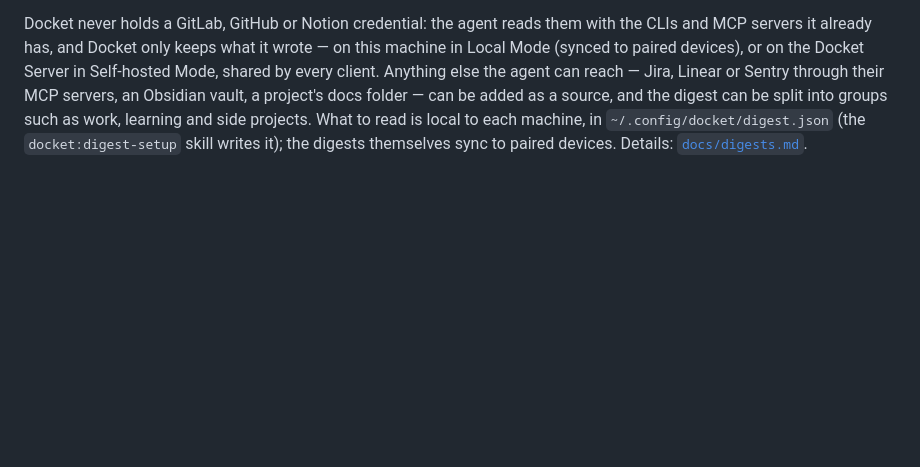
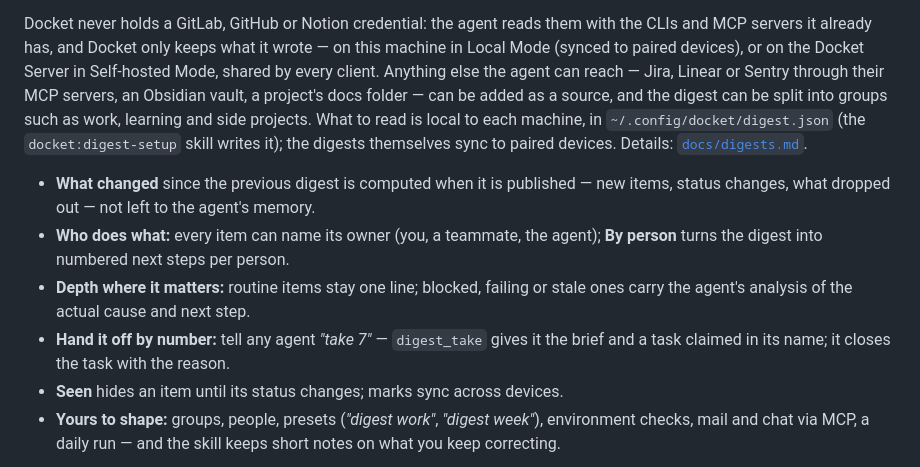
Before and after one commit to pasichDev/docket, a Markdown page: README.md, the part around one of its changes. GitHub-like rendering; blank space fills up the shorter version.

Commit message:
docs: digests on the site and in the README for 3.1
The site gets a 3.1 banner, a "Digests" section with three screenshots
(home, by area, by person) and the hand-off, seen-marks and configuration
cards, a nav link, the session-start digest line, the dashboard's new home
page in the install guide, and the current test count. The README's
Digests section gets the screenshots and a short list of what a digest
does.

Screenshots are of invented demo data. The screenshot tabs are now scoped
to their own section, since the page has two sets.

```diff
--- a/README.md
+++ b/README.md
@@ -255,3 +259,17 @@ servers, an Obsidian vault, a project's docs folder — can be added as a source
 the digest can be split into groups such as work, learning and side projects. What to read is local to each machine, in `~/.config/docket/digest.json`
 (the `docket:digest-setup` skill writes it); the digests themselves sync to
 paired devices. Details: [`docs/digests.md`](docs/digests.md).
+
+- **What changed** since the previous digest is computed when it is published —
+  new items, status changes, what dropped out — not left to the agent's memory.
+- **Who does what:** every item can name its owner (you, a teammate, the
+  agent); **By person** turns the digest into numbered next steps per person.
+- **Depth where it matters:** routine items stay one line; blocked, failing or
+  stale ones carry the agent's analysis of the actual cause and next step.
+- **Hand it off by number:** tell any agent *"take 7"* — `digest_take` gives it
+  the brief and a task claimed in its name; it closes the task with the reason.
+- **Seen** hides an item until its status changes; marks sync across devices.
+- **Yours to shape:** groups, people, presets (*"digest work"*, *"digest
+  week"*), environment checks, mail and chat via MCP, a daily run — and the
+  skill keeps short notes on what you keep correcting.
+
```
Also changed, not shown: other parts of README.md (+8 -0 lines), docs/assets/digest-area.jpg (added), docs/assets/digest-home.jpg (added), docs/assets/digest-people.jpg (added), 1 other file.
